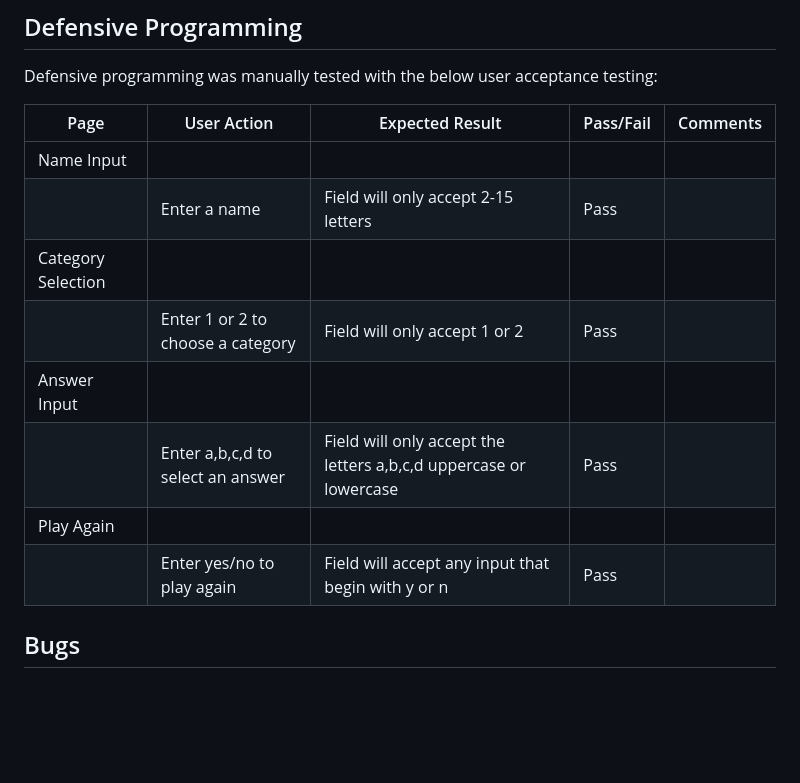
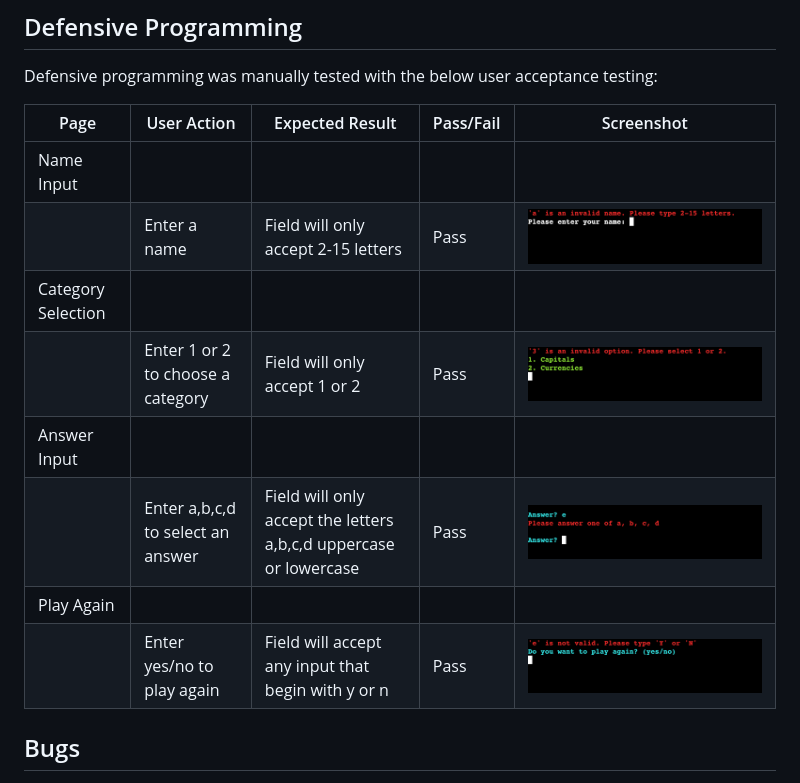
Before and after one commit to JamesH003/brain-box, a Markdown page: TESTING.md, the part around the change. Drawn GitHub-style; pictures changed too: documentation/testing/def-prog-abcd.png (added), documentation/testing/def-prog-min-letters.png (added), documentation/testing/def-prog-numbers.png (added); blank space fills up the shorter version.

Commit message:
Add screenshots to def programming section of TESTING.md

```diff
--- a/TESTING.md
+++ b/TESTING.md
@@ -48,16 +48,16 @@ I've tested my deployed project using the Lighthouse Audit tool to check for any
 
 Defensive programming was manually tested with the below user acceptance testing:
 
-| Page | User Action | Expected Result | Pass/Fail | Comments |
+| Page | User Action | Expected Result | Pass/Fail | Screenshot |
 | --- | --- | --- | --- | --- |
 | Name Input | | | | |
-| | Enter a name | Field will only accept 2-15 letters | Pass | |
+| | Enter a name | Field will only accept 2-15 letters | Pass | ![screenshot](documentation/testing/def-prog-min-letters.png) |
 | Category Selection | | | | |
-| | Enter 1 or 2 to choose a category | Field will only accept 1 or 2 | Pass | |
+| | Enter 1 or 2 to choose a category | Field will only accept 1 or 2 | Pass | ![screenshot](documentation/testing/def-prog-numbers.png) |
 | Answer Input | | | | |
-| | Enter a,b,c,d to select an answer | Field will only accept the letters a,b,c,d uppercase or lowercase | Pass | |
+| | Enter a,b,c,d to select an answer | Field will only accept the letters a,b,c,d uppercase or lowercase | Pass | ![screenshot](documentation/testing/def-prog-abcd.png) |
 | Play Again | | | | |
-| | Enter yes/no to play again | Field will accept any input that begin with y or n | Pass | |
+| | Enter yes/no to play again | Field will accept any input that begin with y or n | Pass | ![screenshot](documentation/testing/def-prog-yn.png) |
 
 
 ## Bugs
```
